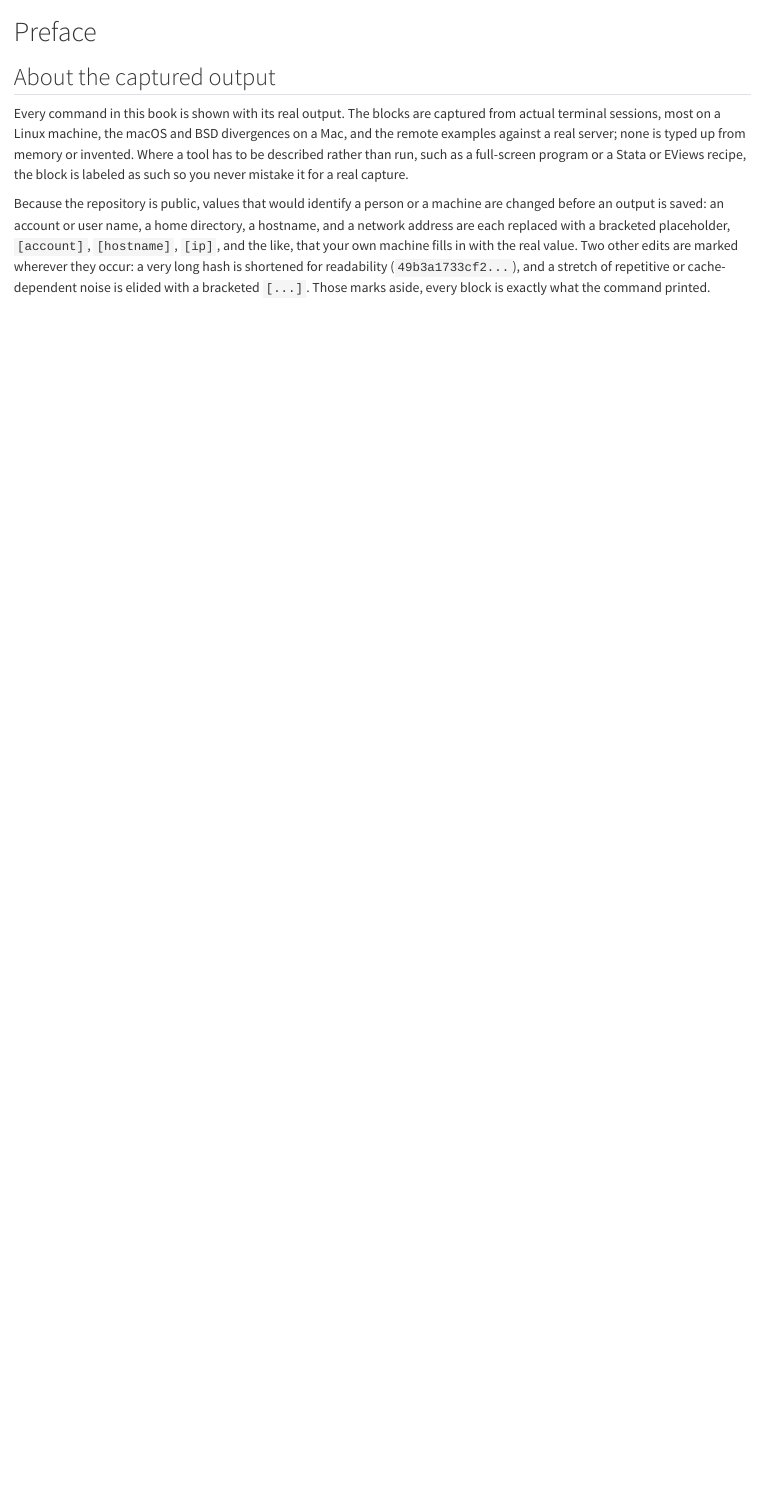
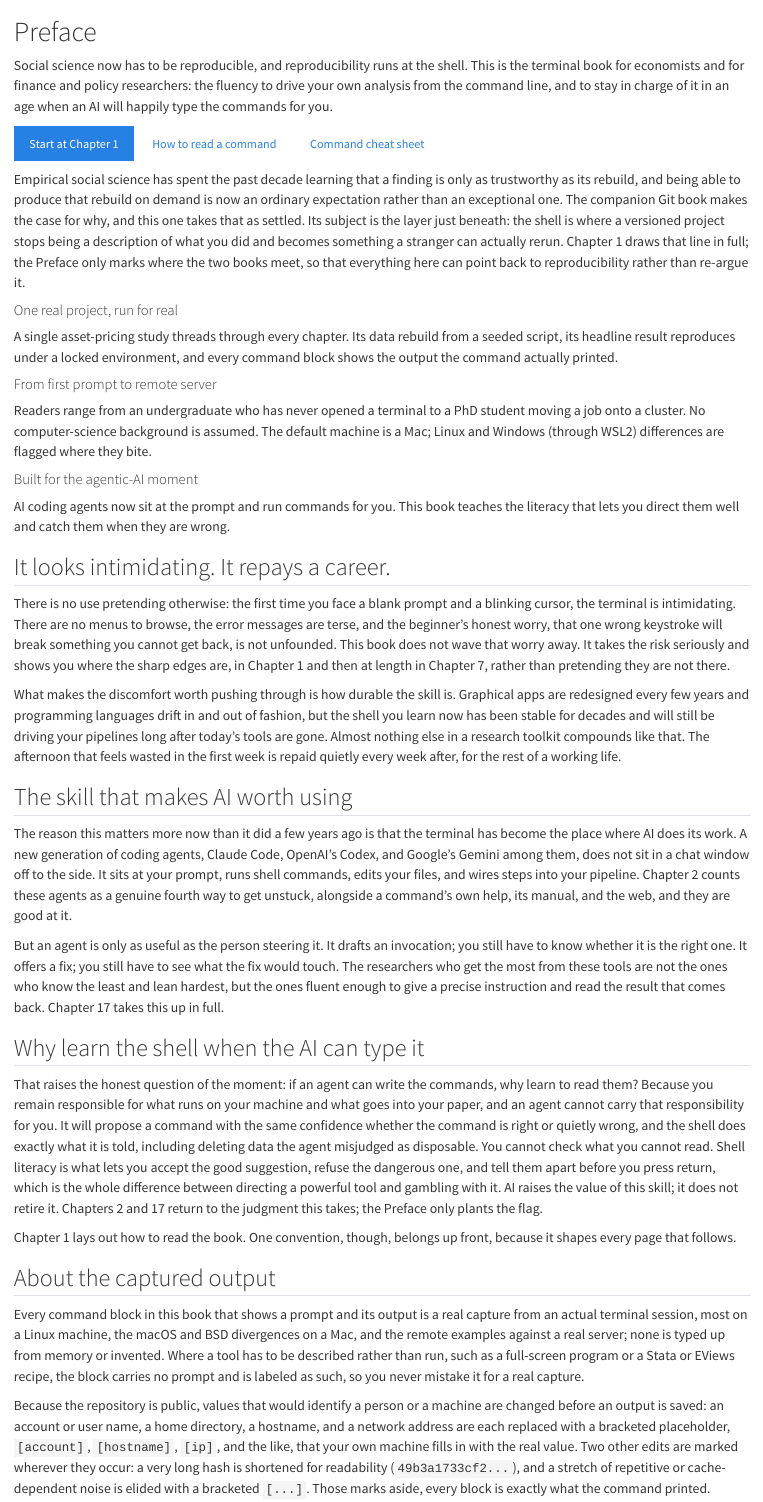
Before and after one commit to tensor-polinomics/terminal-social-science-guide, a Quarto document (book/index.qmd): the page in a window 1100 px wide, from its top. Rendered offline with R 4.5, knitr and Pandoc in place of Quarto, with nearby package versions.

Commit message:
Close Session 6 Preface

```diff
--- a/book/index.qmd
+++ b/book/index.qmd
@@ -1,2 +1,11 @@
 # Preface {.unnumbered}
 
+::::: {.content-visible when-format="html"}
+:::: {.hero-band}
+::: {.hero-lead}
+Social science now has to be reproducible, and reproducibility
+runs at the shell. This is the terminal book for economists and
+for finance and policy researchers: the fluency to drive your own
+analysis from the command line, and to stay in charge of it in an
+age when an AI will happily type the commands for you.
+:::
@@ -10,14 +12,123 @@
 
-## About the captured output {.unnumbered}
+[Start at Chapter 1](chapters/01-why-terminal.qmd){.btn .btn-primary}
+[How to read a command](chapters/04-shell-literacy.qmd){.btn .btn-outline-primary}
+[Command cheat sheet](cheatsheet.qmd){.btn .btn-outline-primary}
+::::
+:::::
 
-Every command in this book is shown with its real output. The
-blocks are captured from actual terminal sessions, most on a
-Linux machine, the macOS and BSD divergences on a Mac, and the
+Empirical social science has spent the past decade learning that
+a finding is only as trustworthy as its rebuild, and being able
+to produce that rebuild on demand is now an ordinary expectation
+rather than an exceptional one. The companion Git book makes the
+case for why, and this one takes that as settled. Its subject is
+the layer just beneath: the shell is where a versioned project
+stops being a description of what you did and becomes something a
+stranger can actually rerun. Chapter 1 draws that line in full;
+the Preface only marks where the two books meet, so that
+everything here can point back to reproducibility rather than
+re-argue it.
+
+::::: {.content-visible when-format="html"}
+:::: {.grid .feature-grid}
+::: {.g-col-12 .g-col-md-4 .feature-card}
+#### One real project, run for real
+
+A single asset-pricing study threads through every chapter. Its
+data rebuild from a seeded script, its headline result reproduces
+under a locked environment, and every command block shows the
+output the command actually printed.
+:::
+
+::: {.g-col-12 .g-col-md-4 .feature-card}
+#### From first prompt to remote server
+
+Readers range from an undergraduate who has never opened a
+terminal to a PhD student moving a job onto a cluster. No
+computer-science background is assumed. The default machine is a
+Mac; Linux and Windows (through WSL2) differences are flagged
+where they bite.
+:::
+
+::: {.g-col-12 .g-col-md-4 .feature-card}
+#### Built for the agentic-AI moment
+
+AI coding agents now sit at the prompt and run commands for you.
+This book teaches the literacy that lets you direct them well and
+catch them when they are wrong.
+:::
+::::
+:::::
+
+## It looks intimidating. It repays a career.
+
+There is no use pretending otherwise: the first time you face a
+blank prompt and a blinking cursor, the terminal is intimidating.
+There are no menus to browse, the error messages are terse, and
+the beginner's honest worry, that one wrong keystroke will break
+something you cannot get back, is not unfounded. This book does
+not wave that worry away. It takes the risk seriously and shows
+you where the sharp edges are, in Chapter 1 and then at length in
+Chapter 7, rather than pretending they are not there.
+
+What makes the discomfort worth pushing through is how durable
+the skill is. Graphical apps are redesigned every few years and
+programming languages drift in and out of fashion, but the shell
+you learn now has been stable for decades and will still be
+driving your pipelines long after today's tools are gone. Almost
+nothing else in a research toolkit compounds like that. The
+afternoon that feels wasted in the first week is repaid quietly
+every week after, for the rest of a working life.
+
+## The skill that makes AI worth using
+
+The reason this matters more now than it did a few years ago is
+that the terminal has become the place where AI does its work. A
+new generation of coding agents, Claude Code, OpenAI's Codex, and
+Google's Gemini among them, does not sit in a chat window off to
+the side. It sits at your prompt, runs shell commands, edits your
+files, and wires steps into your pipeline. Chapter 2 counts these
+agents as a genuine fourth way to get unstuck, alongside a
+command's own help, its manual, and the web, and they are good at
+it.
+
+But an agent is only as useful as the person steering it. It
+drafts an invocation; you still have to know whether it is the
+right one. It offers a fix; you still have to see what the fix
+would touch. The researchers who get the most from these tools
+are not the ones who know the least and lean hardest, but the
+ones fluent enough to give a precise instruction and read the
+result that comes back. Chapter 17 takes this up in full.
+
+## Why learn the shell when the AI can type it
+
+That raises the honest question of the moment: if an agent can
+write the commands, why learn to read them? Because you remain
+responsible for what runs on your machine and what goes into your
+paper, and an agent cannot carry that responsibility for you. It
+will propose a command with the same confidence whether the
+command is right or quietly wrong, and the shell does exactly
+what it is told, including deleting data the agent misjudged as
+disposable. You cannot check what you cannot read. Shell literacy
+is what lets you accept the good suggestion, refuse the dangerous
+one, and tell them apart before you press return, which is the
+whole difference between directing a powerful tool and gambling
+with it. AI raises the value of this skill; it does not retire
+it. Chapters 2 and 17 return to the judgment this takes; the
+Preface only plants the flag.
+
+Chapter 1 lays out how to read the book. One convention, though,
+belongs up front, because it shapes every page that follows.
+
+## About the captured output
+
+Every command block in this book that shows a prompt and its
+output is a real capture from an actual terminal session, most on
+a Linux machine, the macOS and BSD divergences on a Mac, and the
 remote examples against a real server; none is typed up from
 memory or invented. Where a tool has to be described rather
 than run, such as a full-screen program or a Stata or EViews
-recipe, the block is labeled as such so you never mistake it
-for a real capture.
+recipe, the block carries no prompt and is labeled as such, so
+you never mistake it for a real capture.
 
 Because the repository is public, values that would identify a
 person or a machine are changed before an output is saved: an
```
Also changed, not shown: CHANGELOG.md, book/index.qmd (7 more changed lines).
